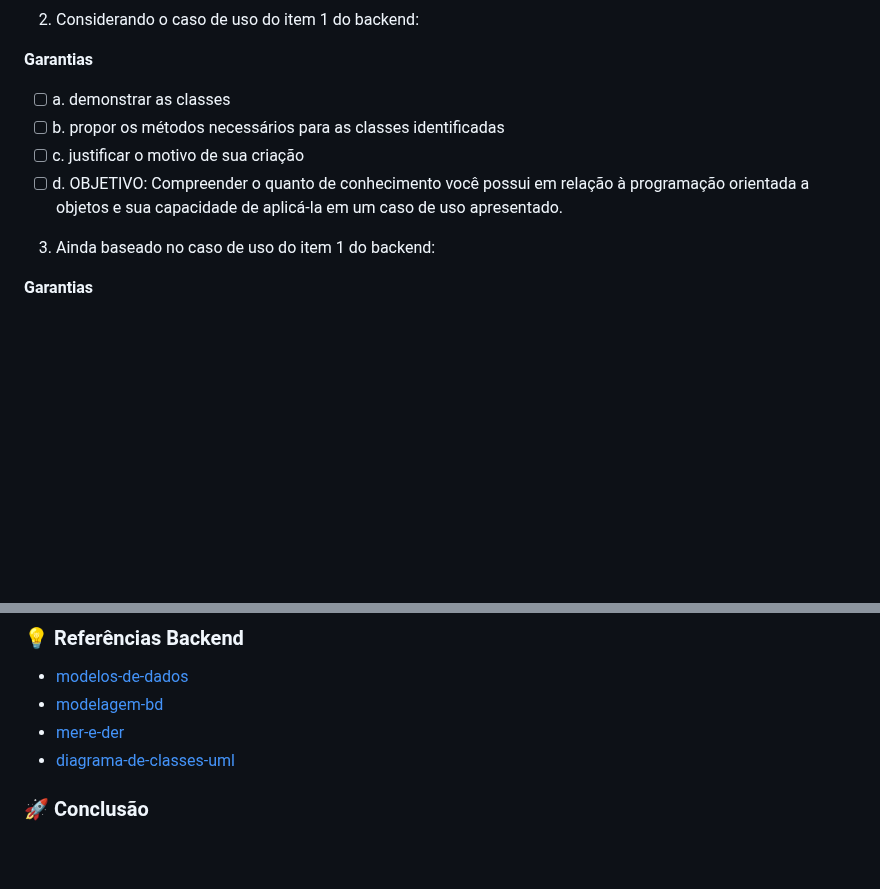
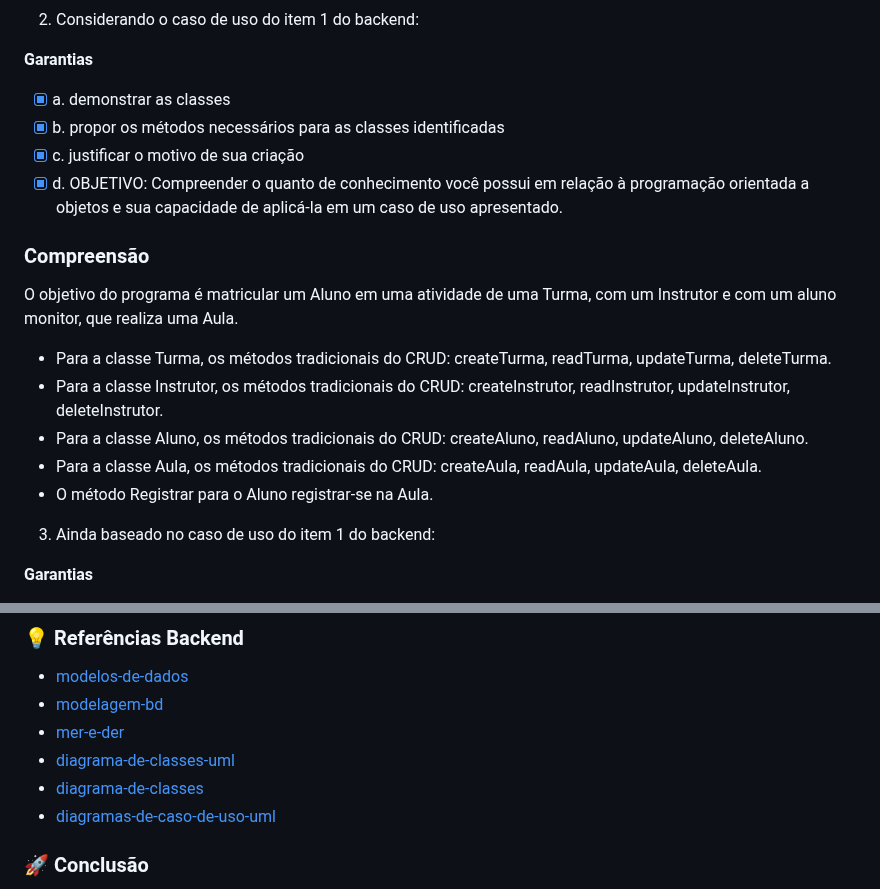
Before and after one commit to douglasabnovato/niky, a Markdown page: readme.md, 2 parts joined by grey strips. Drawn GitHub-style; blank space fills up the shorter version.

Commit message:
detalhes dos diagramas

```diff
--- a/readme.md
+++ b/readme.md
@@ -112,10 +112,20 @@ presenças e ausências do aluno.
 
 **Garantias**
 
-- [ ] a. demonstrar as classes
-- [ ] b. propor os métodos necessários para as classes identificadas
-- [ ] c. justificar o motivo de sua criação
-- [ ] d. OBJETIVO: Compreender o quanto de conhecimento você possui em relação à programação orientada a objetos e sua capacidade de aplicá-la em um caso de uso apresentado.
+- [x] a. demonstrar as classes
+- [x] b. propor os métodos necessários para as classes identificadas
+- [x] c. justificar o motivo de sua criação
+- [x] d. OBJETIVO: Compreender o quanto de conhecimento você possui em relação à programação orientada a objetos e sua capacidade de aplicá-la em um caso de uso apresentado.
+
+### Compreensão
+
+O objetivo do programa é matricular um Aluno em uma atividade de uma Turma, com um Instrutor e com um aluno monitor, que realiza uma Aula.
+
+- Para a classe Turma, os métodos tradicionais do CRUD: createTurma, readTurma, updateTurma, deleteTurma.
+- Para a classe Instrutor, os métodos tradicionais do CRUD: createInstrutor, readInstrutor, updateInstrutor, deleteInstrutor.
+- Para a classe Aluno, os métodos tradicionais do CRUD: createAluno, readAluno, updateAluno, deleteAluno.
+- Para a classe Aula, os métodos tradicionais do CRUD: createAula, readAula, updateAula, deleteAula.
+- O método Registrar para o Aluno registrar-se na Aula.
 
 3. Ainda baseado no caso de uso do item 1 do backend:
 
@@ -245,6 +255,8 @@ processamento assíncrono.
 - [modelagem-bd](https://www.devmedia.com.br/mer-e-der-modelagem-de-bancos-de-dados/14332)
 - [mer-e-der](https://www.alura.com.br/artigos/mer-e-der-funcoes)
 - [diagrama-de-classes-uml](https://www.devmedia.com.br/diagrama-de-classes-uml/12251)
+- [diagrama-de-classes](https://www.devmedia.com.br/orientacoes-basicas-na-elaboracao-de-um-diagrama-de-classes/37224)
+- [diagramas-de-caso-de-uso-uml](https://www.devmedia.com.br/o-que-e-uml-e-diagramas-de-caso-de-uso-introducao-pratica-a-uml/23408)
 
 ### 🚀 Conclusão
 
```
Also changed, not shown: .github/draw.io/diagrama-classes-1.gif (added).
